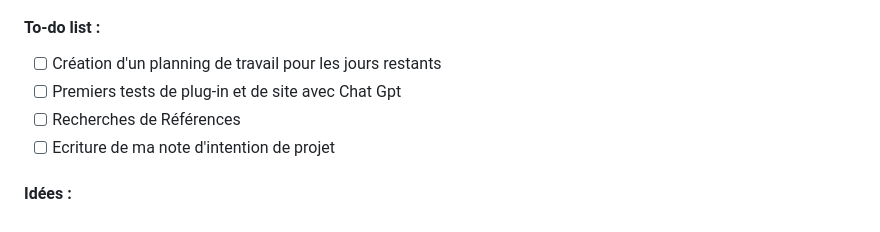
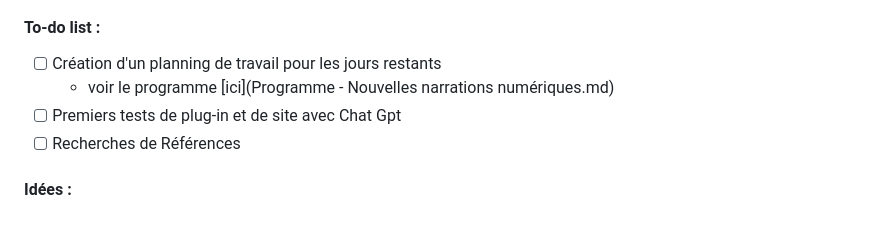
Before and after one commit to adailenet/DAD-NNN-Adele, a Markdown page: fiche_pedagogique_adele.md, the part around the change. Rendered like a GitHub page.

```diff
--- a/fiche_pedagogique_adele.md
+++ b/fiche_pedagogique_adele.md
@@ -130,8 +130,8 @@ Premier schéma du fonctionnement de mon outil de cueillette numérique :
 #### To-do list :
 
 - [ ] Création d'un planning de travail pour les jours restants
+  - voir le programme [ici](Programme - Nouvelles narrations numériques.md)
 - [ ] Premiers tests de plug-in et de site avec Chat Gpt
 - [ ] Recherches de Références
-- [ ] Ecriture de ma note d'intention de projet
 
 #### Idées :
```
